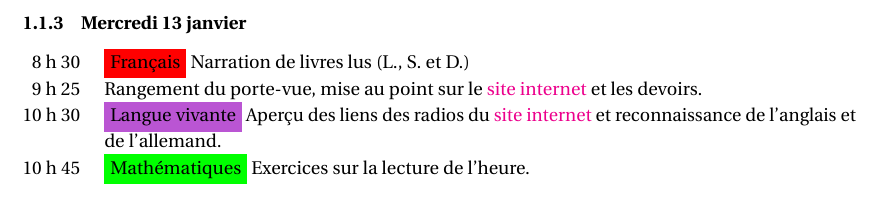
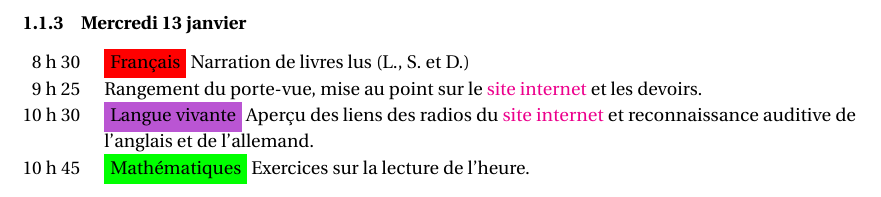
Before and after one commit to LibreEdu/edu, a LaTeX document (diarium/cahier_journal.tex): part of page 2 of 2, cut so that both start at the same text. Compiled offline with pdfLaTeX.

Commit message:
2016-01-14

```diff
--- a/diarium/cahier_journal.tex
+++ b/diarium/cahier_journal.tex
@@ -65,7 +65,7 @@
 \begin{tabularx}{\textwidth}{@{}R{\LrgrClnn}X@{}}
 	 8 h 30 & \Fr Narration de livres lus (L., S. et D.)                                                \\
 	 9 h 25 & Rangement du porte-vue, mise au point sur le \site et les devoirs.                        \\
-	10 h 30 & \LV Aperçu des liens des radios du \site et reconnaissance de l’anglais et de l’allemand. \\
+	10 h 30 & \LV Aperçu des liens des radios du \site et reconnaissance auditive de l’anglais et de l’allemand. \\
 	10 h 45 & \Ma Exercices sur la lecture de l’heure.
 \end{tabularx}
 \end{document}
```
Also changed, not shown: diarium/cahier_journal.pdf.
